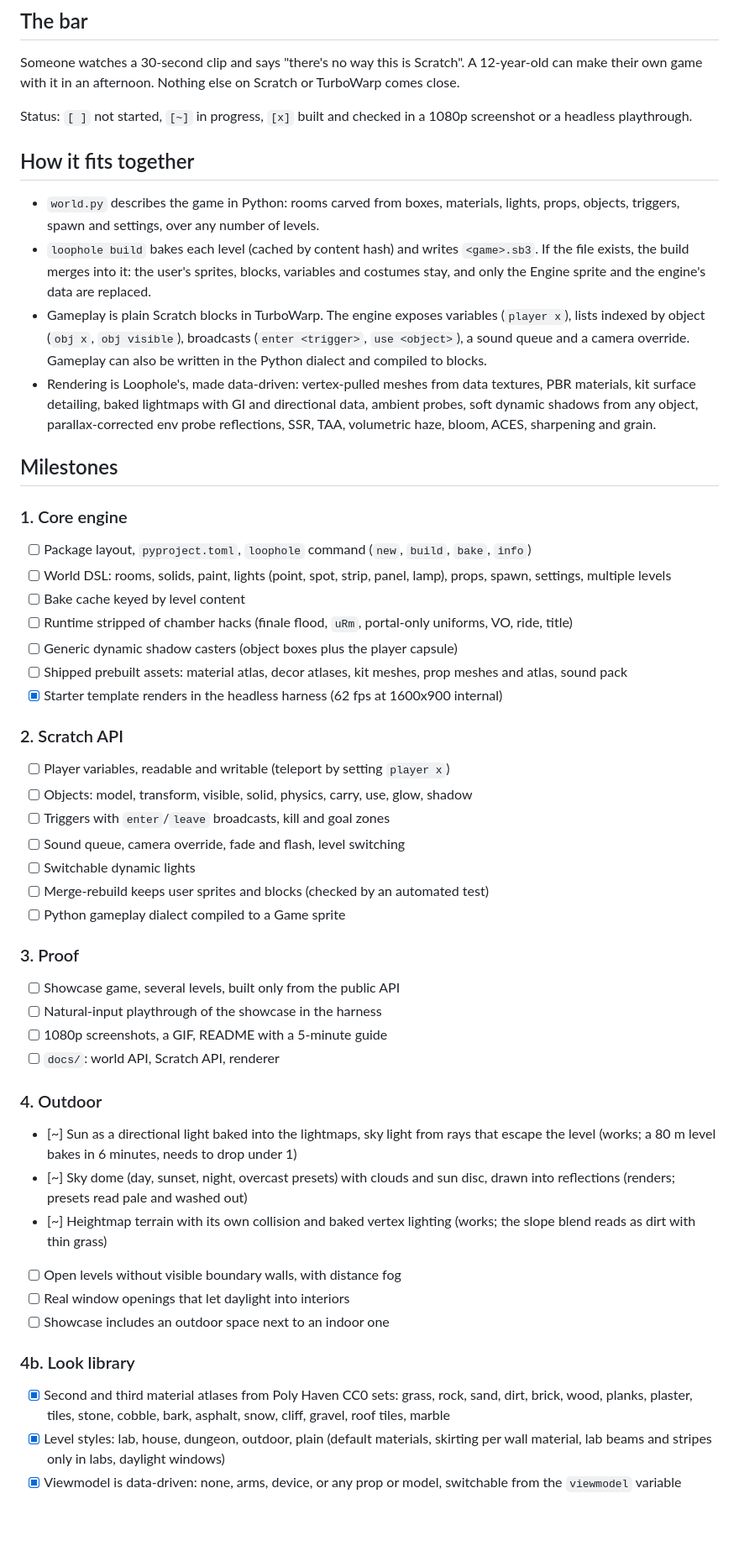
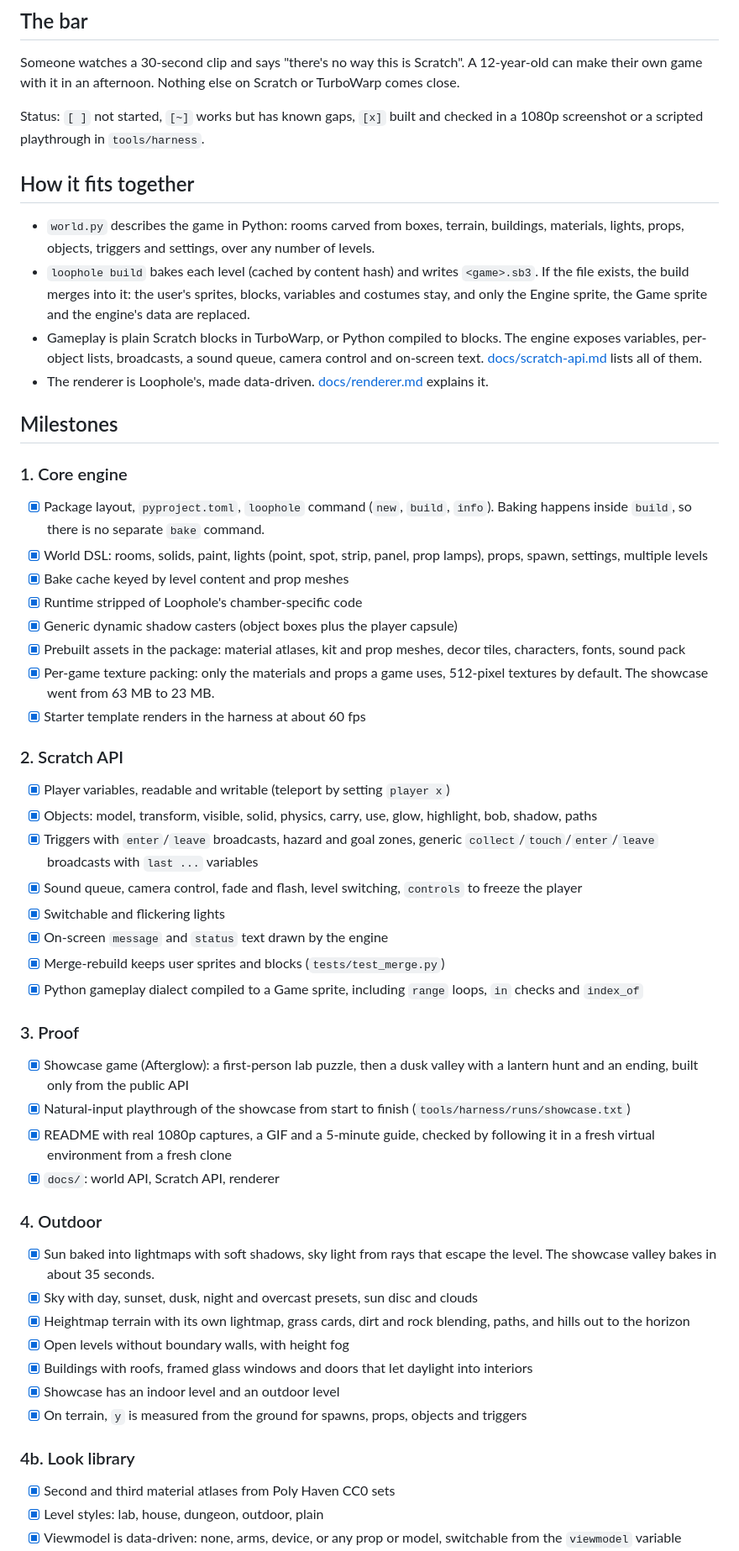
Before and after one commit to q8j-dev/loophole-engine, a Markdown page: ROADMAP.md, the part around one of its changes. Shown at 84% size. Rendered like a GitHub page; blank space fills up the shorter version.

```diff
--- a/ROADMAP.md
+++ b/ROADMAP.md
@@ -4,50 +4,53 @@
 
 Someone watches a 30-second clip and says "there's no way this is Scratch". A 12-year-old can make their own game with it in an afternoon. Nothing else on Scratch or TurboWarp comes close.
 
-Status: `[ ]` not started, `[~]` in progress, `[x]` built and checked in a 1080p screenshot or a headless playthrough.
+Status: `[ ]` not started, `[~]` works but has known gaps, `[x]` built and checked in a 1080p screenshot or a scripted playthrough in `tools/harness`.
 
 ## How it fits together
 
-- `world.py` describes the game in Python: rooms carved from boxes, materials, lights, props, objects, triggers, spawn and settings, over any number of levels.
-- `loophole build` bakes each level (cached by content hash) and writes `<game>.sb3`. If the file exists, the build merges into it: the user's sprites, blocks, variables and costumes stay, and only the Engine sprite and the engine's data are replaced.
-- Gameplay is plain Scratch blocks in TurboWarp. The engine exposes variables (`player x`), lists indexed by object (`obj x`, `obj visible`), broadcasts (`enter <trigger>`, `use <object>`), a sound queue and a camera override. Gameplay can also be written in the Python dialect and compiled to blocks.
-- Rendering is Loophole's, made data-driven: vertex-pulled meshes from data textures, PBR materials, kit surface detailing, baked lightmaps with GI and directional data, ambient probes, soft dynamic shadows from any object, parallax-corrected env probe reflections, SSR, TAA, volumetric haze, bloom, ACES, sharpening and grain.
+- `world.py` describes the game in Python: rooms carved from boxes, terrain, buildings, materials, lights, props, objects, triggers and settings, over any number of levels.
+- `loophole build` bakes each level (cached by content hash) and writes `<game>.sb3`. If the file exists, the build merges into it: the user's sprites, blocks, variables and costumes stay, and only the Engine sprite, the Game sprite and the engine's data are replaced.
+- Gameplay is plain Scratch blocks in TurboWarp, or Python compiled to blocks. The engine exposes variables, per-object lists, broadcasts, a sound queue, camera control and on-screen text. [docs/scratch-api.md](docs/scratch-api.md) lists all of them.
+- The renderer is Loophole's, made data-driven. [docs/renderer.md](docs/renderer.md) explains it.
 
 ## Milestones
 
 ### 1. Core engine
-- [ ] Package layout, `pyproject.toml`, `loophole` command (`new`, `build`, `bake`, `info`)
-- [ ] World DSL: rooms, solids, paint, lights (point, spot, strip, panel, lamp), props, spawn, settings, multiple levels
-- [ ] Bake cache keyed by level content
-- [ ] Runtime stripped of chamber hacks (finale flood, `uRm`, portal-only uniforms, VO, ride, title)
-- [ ] Generic dynamic shadow casters (object boxes plus the player capsule)
-- [ ] Shipped prebuilt assets: material atlas, decor atlases, kit meshes, prop meshes and atlas, sound pack
-- [x] Starter template renders in the headless harness (62 fps at 1600x900 internal)
+- [x] Package layout, `pyproject.toml`, `loophole` command (`new`, `build`, `info`). Baking happens inside `build`, so there is no separate `bake` command.
+- [x] World DSL: rooms, solids, paint, lights (point, spot, strip, panel, prop lamps), props, spawn, settings, multiple levels
+- [x] Bake cache keyed by level content and prop meshes
+- [x] Runtime stripped of Loophole's chamber-specific code
+- [x] Generic dynamic shadow casters (object boxes plus the player capsule)
+- [x] Prebuilt assets in the package: material atlases, kit and prop meshes, decor tiles, characters, fonts, sound pack
+- [x] Per-game texture packing: only the materials and props a game uses, 512-pixel textures by default. The showcase went from 63 MB to 23 MB.
+- [x] Starter template renders in the harness at about 60 fps
 
 ### 2. Scratch API
-- [ ] Player variables, readable and writable (teleport by setting `player x`)
-- [ ] Objects: model, transform, visible, solid, physics, carry, use, glow, shadow
-- [ ] Triggers with `enter`/`leave` broadcasts, kill and goal zones
-- [ ] Sound queue, camera override, fade and flash, level switching
-- [ ] Switchable dynamic lights
-- [ ] Merge-rebuild keeps user sprites and blocks (checked by an automated test)
-- [ ] Python gameplay dialect compiled to a Game sprite
+- [x] Player variables, readable and writable (teleport by setting `player x`)
+- [x] Objects: model, transform, visible, solid, physics, carry, use, glow, highlight, bob, shadow, paths
+- [x] Triggers with `enter`/`leave` broadcasts, hazard and goal zones, generic `collect`/`touch`/`enter`/`leave` broadcasts with `last ...` variables
+- [x] Sound queue, camera control, fade and flash, level switching, `controls` to freeze the player
+- [x] Switchable and flickering lights
+- [x] On-screen `message` and `status` text drawn by the engine
+- [x] Merge-rebuild keeps user sprites and blocks (`tests/test_merge.py`)
+- [x] Python gameplay dialect compiled to a Game sprite, including `range` loops, `in` checks and `index_of`
 
 ### 3. Proof
-- [ ] Showcase game, several levels, built only from the public API
-- [ ] Natural-input playthrough of the showcase in the harness
-- [ ] 1080p screenshots, a GIF, README with a 5-minute guide
-- [ ] `docs/`: world API, Scratch API, renderer
+- [x] Showcase game (Afterglow): a first-person lab puzzle, then a dusk valley with a lantern hunt and an ending, built only from the public API
+- [x] Natural-input playthrough of the showcase from start to finish (`tools/harness/runs/showcase.txt`)
+- [x] README with real 1080p captures, a GIF and a 5-minute guide, checked by following it in a fresh virtual environment from a fresh clone
+- [x] `docs/`: world API, Scratch API, renderer
 
 ### 4. Outdoor
-- [~] Sun as a directional light baked into the lightmaps, sky light from rays that escape the level (works; a 80 m level bakes in 6 minutes, needs to drop under 1)
-- [~] Sky dome (day, sunset, night, overcast presets) with clouds and sun disc, drawn into reflections (renders; presets read pale and washed out)
-- [~] Heightmap terrain with its own collision and baked vertex lighting (works; the slope blend reads as dirt with thin grass)
-- [ ] Open levels without visible boundary walls, with distance fog
-- [ ] Real window openings that let daylight into interiors
-- [ ] Showcase includes an outdoor space next to an indoor one
+- [x] Sun baked into lightmaps with soft shadows, sky light from rays that escape the level. The showcase valley bakes in about 35 seconds.
+- [x] Sky with day, sunset, dusk, night and overcast presets, sun disc and clouds
+- [x] Heightmap terrain with its own lightmap, grass cards, dirt and rock blending, paths, and hills out to the horizon
+- [x] Open levels without boundary walls, with height fog
+- [x] Buildings with roofs, framed glass windows and doors that let daylight into interiors
+- [x] Showcase has an indoor level and an outdoor level
+- [x] On terrain, `y` is measured from the ground for spawns, props, objects and triggers
 
 ### 4b. Look library
-- [x] Second and third material atlases from Poly Haven CC0 sets: grass, rock, sand, dirt, brick, wood, planks, plaster, tiles, stone, cobble, bark, asphalt, snow, cliff, gravel, roof tiles, marble
-- [x] Level styles: lab, house, dungeon, outdoor, plain (default materials, skirting per wall material, lab beams and stripes only in labs, daylight windows)
+- [x] Second and third material atlases from Poly Haven CC0 sets
+- [x] Level styles: lab, house, dungeon, outdoor, plain
 - [x] Viewmodel is data-driven: none, arms, device, or any prop or model, switchable from the `viewmodel` variable
```
Also changed, not shown: other parts of ROADMAP.md (+22 -9 lines), README.md (+4 -2 lines), docs/world-api.md (+2 -1 lines), docs/img/portals.jpg (added), 14 other files.
